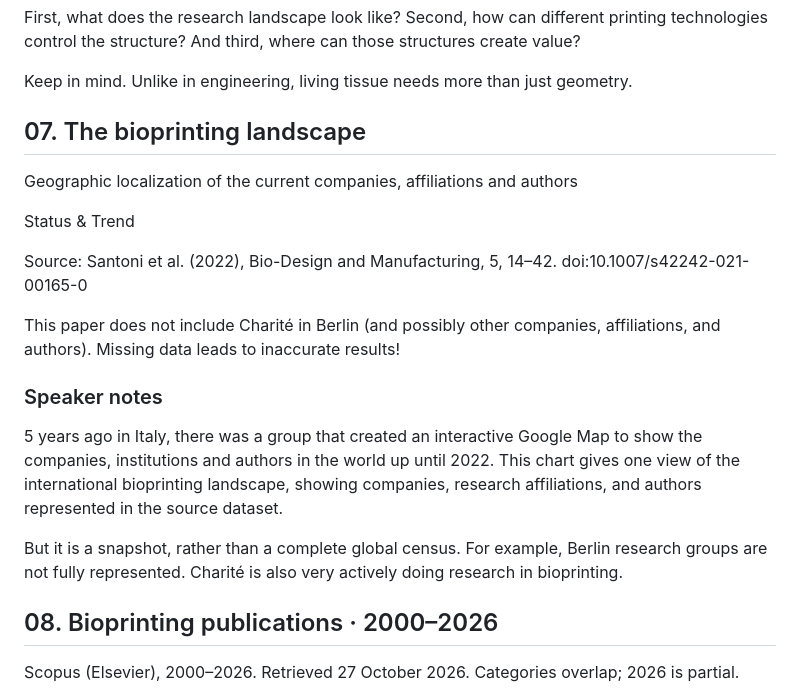
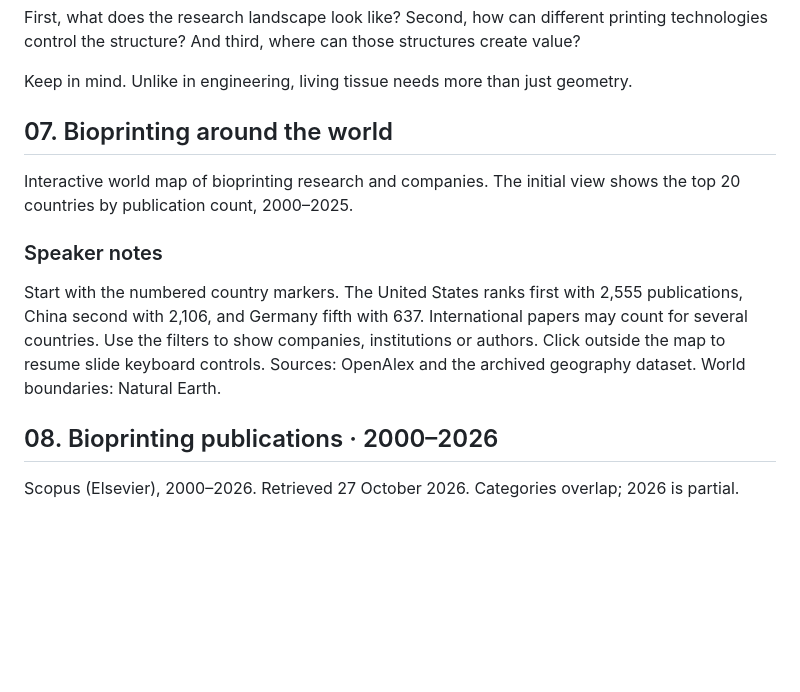
Before and after one commit to florencewmk/3D-Bioprinting, a Markdown page: presentation/transcript.md, the part around the change. GitHub-like rendering; blank space fills up the shorter version.

```diff
--- a/presentation/transcript.md
+++ b/presentation/transcript.md
@@ -156,24 +156,13 @@ And third, where can those structures create value?
 Keep in mind. Unlike in engineering, living tissue needs more than just geometry.
 
 
-## 07. The bioprinting landscape
+## 07. Bioprinting around the world
 
-Geographic localization of the current companies, affiliations and authors
-
-Status & Trend
-
-Source: Santoni et al. (2022), Bio-Design and Manufacturing, 5, 14–42. doi:10.1007/s42242-021-00165-0
-
-This paper does not include Charité in Berlin (and possibly other companies, affiliations, and authors).
-Missing data leads to inaccurate results!
+Interactive world map of bioprinting research and companies. The initial view shows the top 20 countries by publication count, 2000–2025.
 
 ### Speaker notes
 
-5 years ago in Italy, there was a group that created an interactive Google Map to show the companies, institutions and authors in the world up until 2022. This chart gives one view of the international bioprinting landscape, showing companies, research affiliations, and authors represented in the source dataset.
-
-But it is a snapshot, rather than a complete global census.
-For example, Berlin research groups are not fully represented. Charité is also very actively doing research in bioprinting.
-
+Start with the numbered country markers. The United States ranks first with 2,555 publications, China second with 2,106, and Germany fifth with 637. International papers may count for several countries. Use the filters to show companies, institutions or authors. Click outside the map to resume slide keyboard controls. Sources: OpenAlex and the archived geography dataset. World boundaries: Natural Earth.
 
 ## 08. Bioprinting publications · 2000–2026
 
```
Also changed, not shown: README.md (+1 -1 lines), materials/images/3b7b8a4b411ddf8db9bacc2f3aabf406f8e4c0c087829b336ca331c40adfdff1.gif (added), 6 other files.
